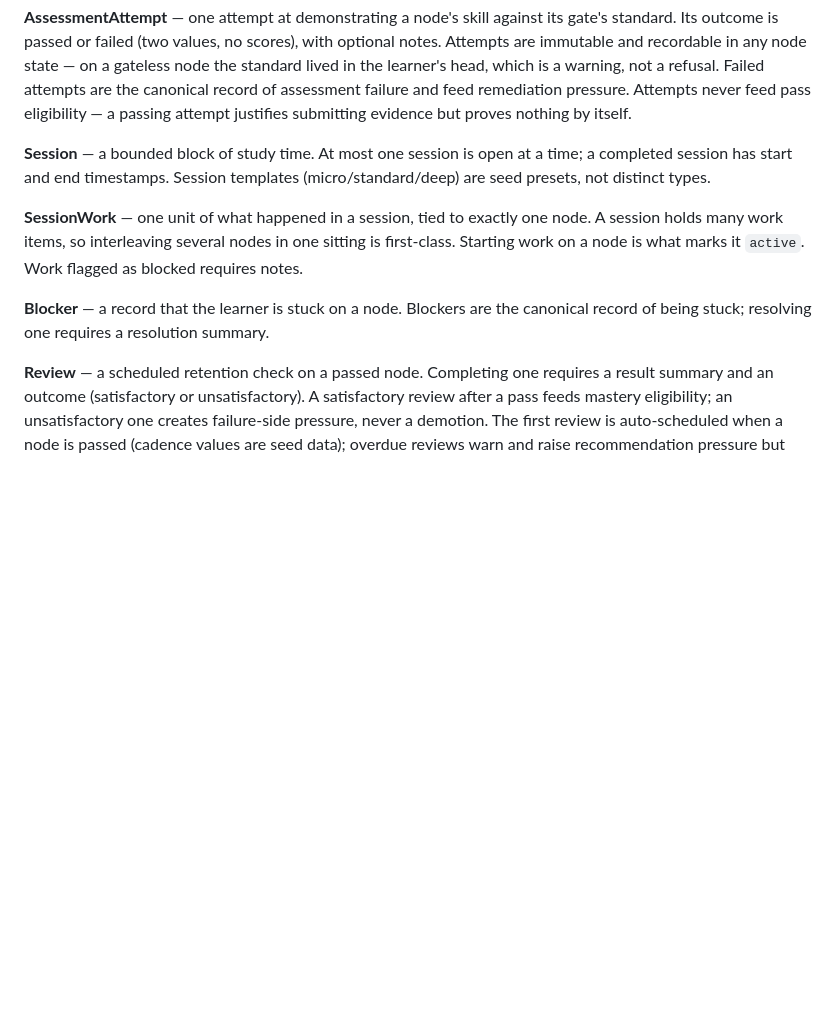
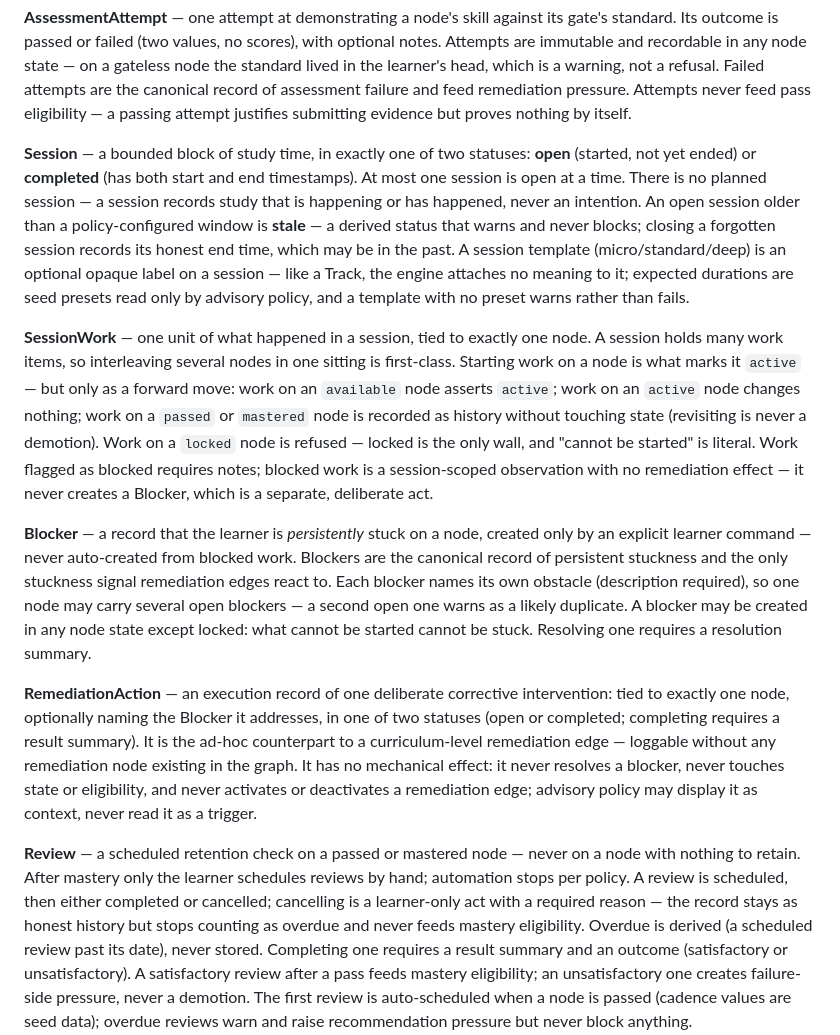
Before and after one commit to earledotpy/skilltrace, a Markdown page: CONTEXT.md, the part around the change. Drawn GitHub-style; blank space fills up the shorter version.

```diff
--- a/CONTEXT.md
+++ b/CONTEXT.md
@@ -183,19 +183,55 @@ of assessment failure and feed remediation pressure. Attempts never feed
 pass eligibility — a passing attempt justifies submitting evidence but
 proves nothing by itself.
 
-**Session** — a bounded block of study time. At most one session is open at
-a time; a completed session has start and end timestamps. Session templates
-(micro/standard/deep) are seed presets, not distinct types.
+**Session** — a bounded block of study time, in exactly one of two
+statuses: **open** (started, not yet ended) or **completed** (has both start
+and end timestamps). At most one session is open at a time. There is no
+planned session — a session records study that is happening or has
+happened, never an intention. An open session older than a policy-configured
+window is **stale** — a derived status that warns and never blocks; closing
+a forgotten session records its honest end time, which may be in the past.
+A session template (micro/standard/deep) is an optional opaque label on a
+session — like a Track, the engine attaches no meaning to it; expected
+durations are seed presets read only by advisory policy, and a template
+with no preset warns rather than fails.
 
 **SessionWork** — one unit of what happened in a session, tied to exactly
 one node. A session holds many work items, so interleaving several nodes in
 one sitting is first-class. Starting work on a node is what marks it
-`active`. Work flagged as blocked requires notes.
+`active` — but only as a forward move: work on an `available` node asserts
+`active`; work on an `active` node changes nothing; work on a `passed` or
+`mastered` node is recorded as history without touching state (revisiting is
+never a demotion). Work on a `locked` node is refused — locked is the only
+wall, and "cannot be started" is literal. Work flagged as blocked requires
+notes; blocked work is a session-scoped observation with no remediation
+effect — it never creates a Blocker, which is a separate, deliberate act.
 
-**Blocker** — a record that the learner is stuck on a node. Blockers are the
-canonical record of being stuck; resolving one requires a resolution summary.
+**Blocker** — a record that the learner is *persistently* stuck on a node,
+created only by an explicit learner command — never auto-created from
+blocked work. Blockers are the canonical record of persistent stuckness and
+the only stuckness signal remediation edges react to. Each blocker names
+its own obstacle (description required), so one node may carry several open
+blockers — a second open one warns as a likely duplicate. A blocker may be
+created in any node state except locked: what cannot be started cannot be
+stuck. Resolving one requires a resolution summary.
 
-**Review** — a scheduled retention check on a passed node. Completing one
+**RemediationAction** — an execution record of one deliberate corrective
+intervention: tied to exactly one node, optionally naming the Blocker it
+addresses, in one of two statuses (open or completed; completing requires a
+result summary). It is the ad-hoc counterpart to a curriculum-level
+remediation edge — loggable without any remediation node existing in the
+graph. It has no mechanical effect: it never resolves a blocker, never
+touches state or eligibility, and never activates or deactivates a
+remediation edge; advisory policy may display it as context, never read it
+as a trigger.
+
+**Review** — a scheduled retention check on a passed or mastered node —
+never on a node with nothing to retain. After mastery only the learner
+schedules reviews by hand; automation stops per policy. A review is
+scheduled, then either completed or cancelled; cancelling is a learner-only
+act with a required reason — the record stays as honest history but stops
+counting as overdue and never feeds mastery eligibility. Overdue is
+derived (a scheduled review past its date), never stored. Completing one
 requires a result summary and an outcome (satisfactory or unsatisfactory).
 A satisfactory review after a pass feeds mastery eligibility; an
 unsatisfactory one creates failure-side pressure, never a demotion. The
```
Also changed, not shown: docs/skilltrace-application-roadmap.md (+27 -10 lines).
